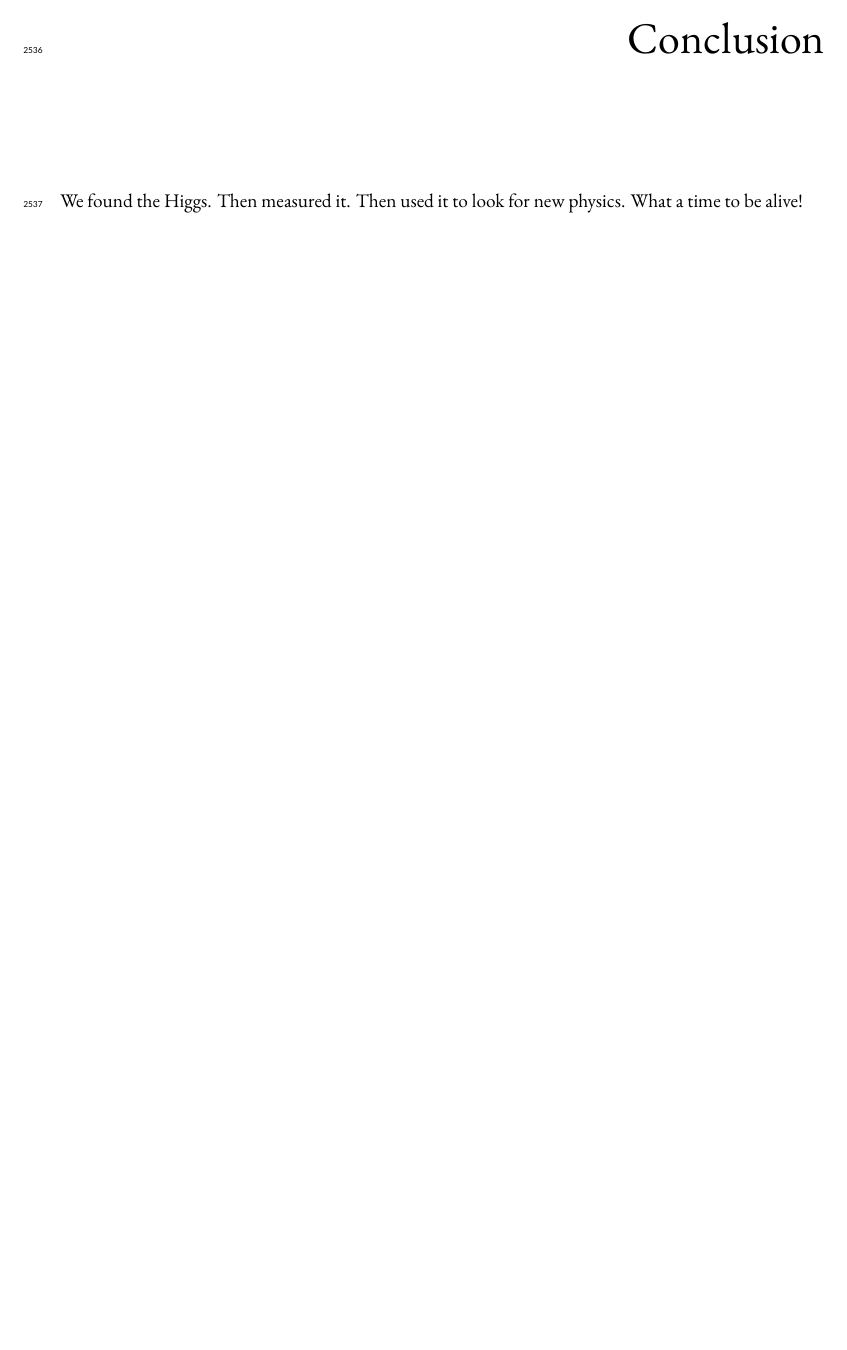
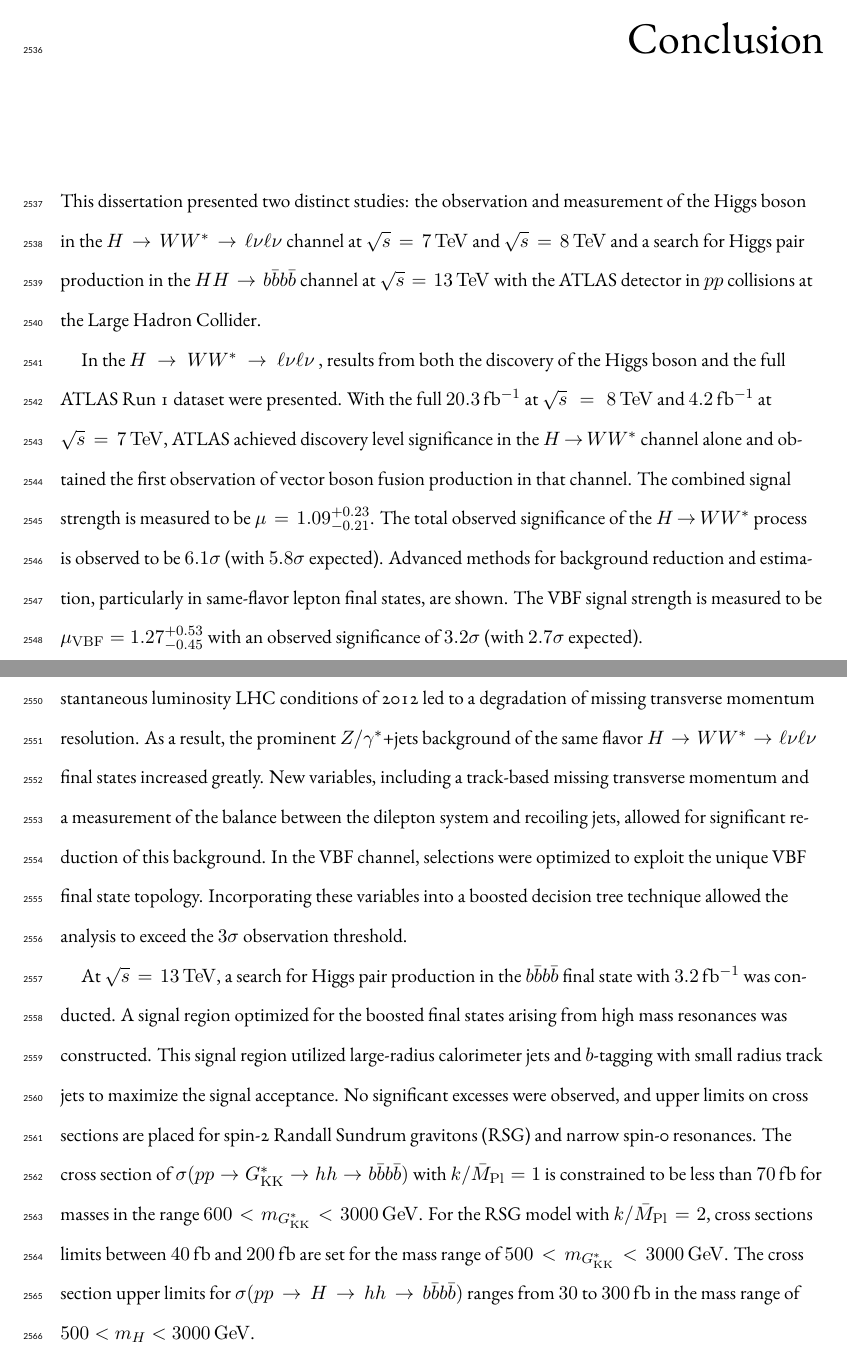
Before and after one commit to lazovich/PhdThesis, a LaTeX thesis (thesis/dissertation.tex, which reads thesis/chapters/conclusion.tex): part of page 174 of 186 before the commit and two parts of pages 174 and 175 of 187 after it, the two joined at a grey line, cut so that both start at the same text, the shorter picture padded with empty space. Compiled offline with XeLaTeX.

Commit message:
Preliminary conclusion

```diff
--- a/thesis/chapters/conclusion.tex
+++ b/thesis/chapters/conclusion.tex
@@ -1,4 +1,10 @@
 \chapter{Conclusion}
 \label{conclusion}
 
-We found the Higgs. Then measured it. Then used it to look for new physics. What a time to be alive!
+This dissertation presented two distinct studies: the observation and measurement of the Higgs boson in the \HWWfull channel at $\sqrt{s} = 7 \TeV$ and $\sqrt{s} = 8 \TeV$ and a search for Higgs pair production in the $HH\to b\bar{b}b\bar{b}$ channel at $\sqrt{s} = 13 \TeV$ with the ATLAS detector in $pp$ collisions at the Large Hadron Collider.
+
+In the \HWWfull, results from both the discovery of the Higgs boson and the full ATLAS Run 1 dataset were presented. With the full $20.3\ifb$ at $\sqrt{s} =  8 \TeV$ and $4.2\ifb$ at $\sqrt{s} = 7 \TeV$, ATLAS achieved discovery level significance in the $\HWW$ channel alone and obtained the first observation of vector boson fusion production in that channel. The combined signal strength is measured to be $\mu = 1.09^{+0.23}_{-0.21}$. The total observed significance of the $\HWW$ process is observed to be $6.1\sigma$ (with $5.8 \sigma$ expected). Advanced methods for background reduction and estimation, particularly in same-flavor lepton final states, are shown. The VBF signal strength is measured to be $\mu_{\rm VBF} = 1.27^{+0.53}_{-0.45}$ with an observed significance of $3.2\sigma$ (with $2.7 \sigma$ expected).
+
+These results required many novel innovations. The increase of pileup interactions in the higher instantaneous luminosity LHC conditions of 2012 led to a degradation of missing transverse momentum resolution. As a result, the prominent $\ZDY$+jets background of the same flavor \HWWfull final states increased greatly. New variables, including a track-based missing transverse momentum and a measurement of the balance between the dilepton system and recoiling jets, allowed for significant reduction of this background. In the VBF channel, selections were optimized to exploit the unique VBF final state topology. Incorporating these variables into a boosted decision tree technique allowed the analysis to exceed the $3\sigma$ observation threshold.
+
+At $\sqrt{s} = 13 \TeV$, a search for Higgs pair production in the $b\bar{b}b\bar{b}$ final state with $3.2\ifb$ was conducted. A signal region optimized for the boosted final states arising from high mass resonances was constructed. This signal region utilized large-radius calorimeter jets and $b$-tagging with small radius track jets to maximize the signal acceptance. No significant excesses were observed, and upper limits on cross sections are placed for spin-2 Randall Sundrum gravitons (RSG) and narrow spin-0 resonances. The cross section of $\sigma(pp \to \Gkk \to hh \to b\bar{b}b\bar{b})$ with $k/\bar{M}_{\rm Pl}=1$ is constrained to be less than $70 \fb$ for masses in the range $600 < m_{\Gkk} < 3000 \GeV$. For the RSG model with $k/\bar{M}_{\rm Pl}=2$, cross sections limits between $40\fb$ and $200 \fb$ are set for the mass range of $500 < m_{\Gkk} < 3000 \GeV$. The cross section upper limits for $\sigma(pp \to H \to hh \to b\bar{b}b\bar{b})$ ranges from $30$ to $300 \fb$ in the mass range of $500 < m_{H} < 3000 \GeV$.
```
Also changed, not shown: 1 other file.
